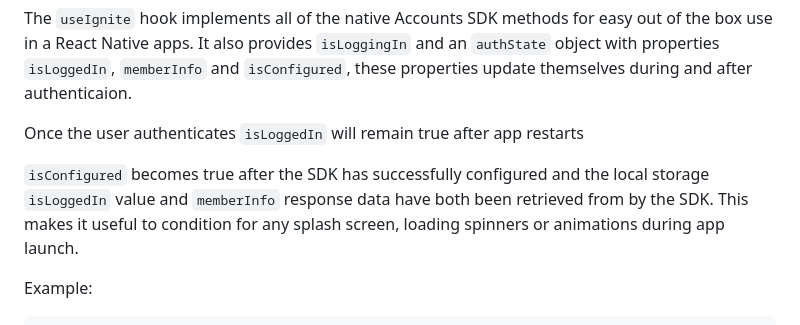
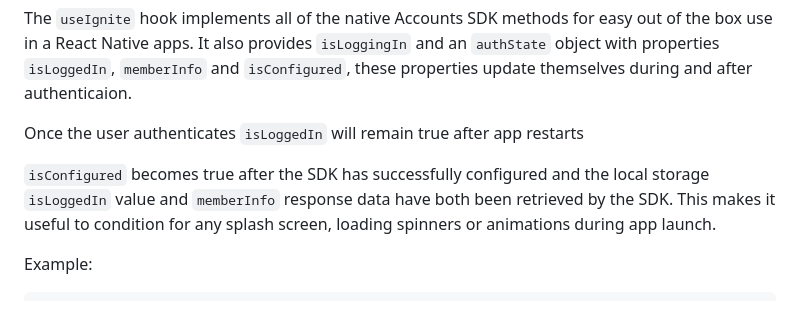
Before and after one commit to ticketmaster/react-native-ticketmaster-ignite, a Markdown page: README.md, the part around the change. Rendered like a GitHub page.

Commit message:
chore: update readme
Signed-off-by: Daniel Olugbade <110384307+DanielOS7-TM@users.noreply.github.com>

```diff
--- a/README.md
+++ b/README.md
@@ -215,7 +215,7 @@ The `useIgnite` hook implements all of the native Accounts SDK methods for easy
 
 Once the user authenticates `isLoggedIn` will remain true after app restarts
 
-`isConfigured` becomes true after the SDK has successfully configured and the local storage `isLoggedIn` value and `memberInfo` response data have both been retrieved from by the SDK. This makes it useful to condition for any splash screen, loading spinners or animations during app launch.
+`isConfigured` becomes true after the SDK has successfully configured and the local storage `isLoggedIn` value and `memberInfo` response data have both been retrieved by the SDK. This makes it useful to condition for any splash screen, loading spinners or animations during app launch.
 
 Example:
 
```
